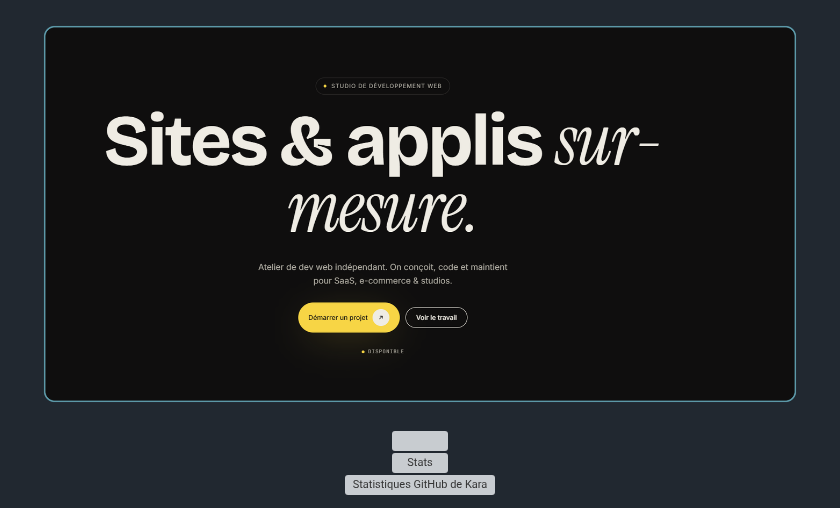
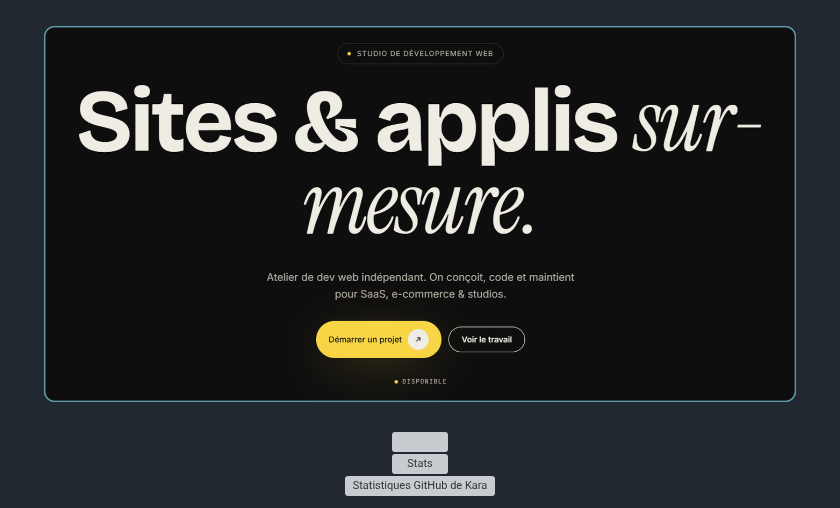
Before and after one commit to realKarasu/realKarasu, a Markdown page: README.md, the part around the change. Drawn GitHub-style; pictures changed too: assets/project-vsk.png; grey boxes are pictures that could not be loaded.

Commit message:
style: re-center VSK screenshot crop
Crop the VSK hero centered on its content bounding box so the title and
buttons sit in the middle of the frame; bump cache-buster to v=3.

Claude-Session: https://claude.ai/code/session_01KRj4cH5qqrxAjeZRVMtCXV

```diff
--- a/README.md
+++ b/README.md
@@ -46,7 +46,7 @@
 </p>
 
 <p align="center">
-  <a href="https://vskstudio.fr"><img src="assets/project-vsk.png?v=2" alt="VSK — Sites vitrines, e-commerce et applications web sur-mesure" width="98%" /></a>
+  <a href="https://vskstudio.fr"><img src="assets/project-vsk.png?v=3" alt="VSK — Sites vitrines, e-commerce et applications web sur-mesure" width="98%" /></a>
 </p>
 
 <div align="center">
```
